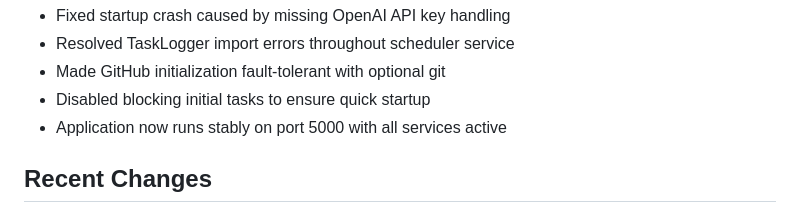
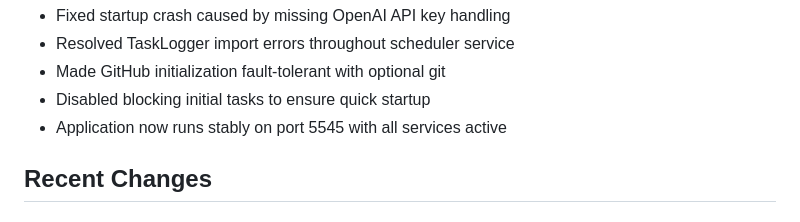
Before and after one commit to pragadheeshtamilarasan/site24x7-cli-ai-agent, a Markdown page: replit.md, the part around the change. Rendered like a GitHub page.

```diff
--- a/replit.md
+++ b/replit.md
@@ -18,7 +18,7 @@ This is an autonomous AI agent that scrapes Site24x7 API documentation, generate
 - Resolved TaskLogger import errors throughout scheduler service
 - Made GitHub initialization fault-tolerant with optional git
 - Disabled blocking initial tasks to ensure quick startup
-- Application now runs stably on port 5000 with all services active
+- Application now runs stably on port 5545 with all services active
 
 ## Recent Changes
 
```
